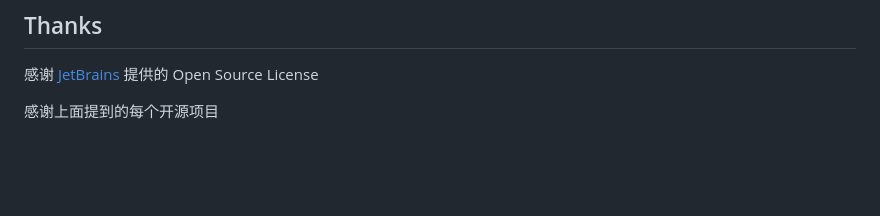
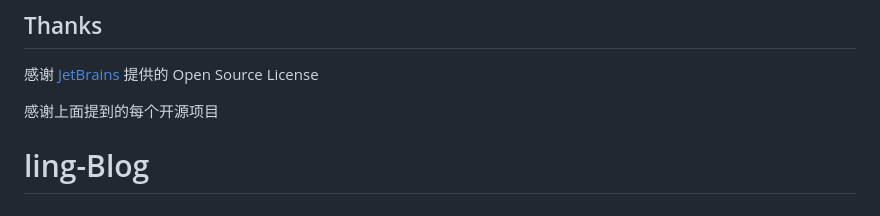
Before and after one commit to 0sehen/ling-Blog, a Markdown page: README.md, the part around the change. GitHub-like rendering; blank space fills up the shorter version.

```diff
--- a/README.md
+++ b/README.md
@@ -141,3 +141,4 @@ UI 框架为 [Element UI](https://github.com/ElemeFE/element)
 感谢 [JetBrains](https://www.jetbrains.com/?from=NBlog) 提供的 Open Source License
 
 感谢上面提到的每个开源项目
+# ling-Blog
```
